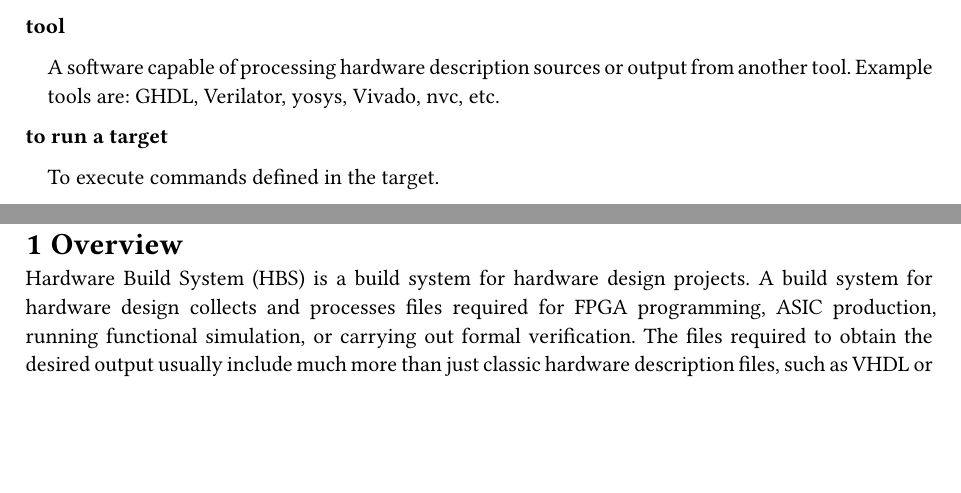
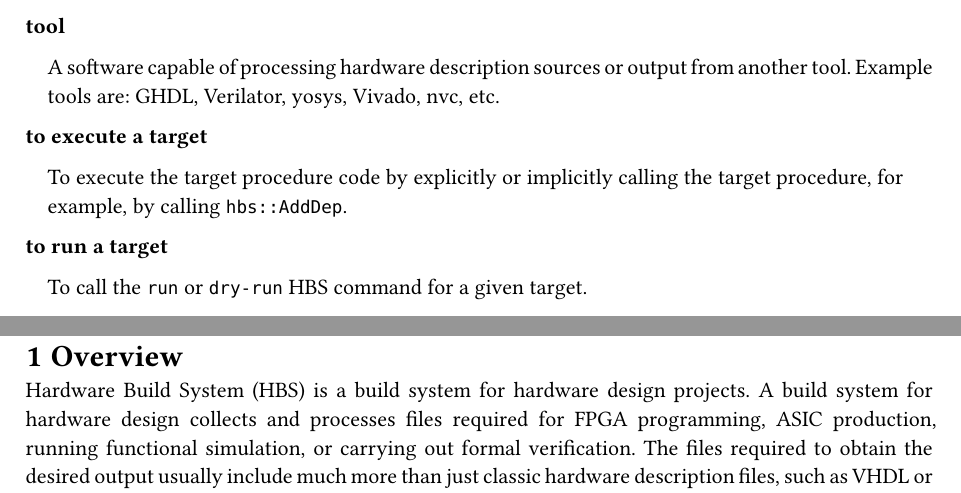
Before and after one commit to m-kru/hbs, a Typst document (user-manual/main.typ, which reads user-manual/glossary.typ): two parts of pages 6 and 7 of 33, joined at a grey line, cut so that both start at the same text, the shorter picture padded with empty space. Compiled offline with Typst 0.15.

Commit message:
user-manual: Differentiate between 'to run a target' and 'to execute a target'

```diff
--- a/user-manual/glossary.typ
+++ b/user-manual/glossary.typ
@@ -101,8 +101,13 @@
 ]
 
 #block(breakable:false)[
+/ to execute a target:
+  To execute the target procedure code by explicitly or implicitly calling the target procedure, for example, by calling `hbs::AddDep`.
+]
+
+#block(breakable:false)[
 / to run a target:
-  To execute commands defined in the target.
+  To call the `run` or `dry-run` HBS command for a given target.
 ]
 
 #pagebreak()
```
Also changed, not shown: user-manual/hbs-user-manual.pdf.
